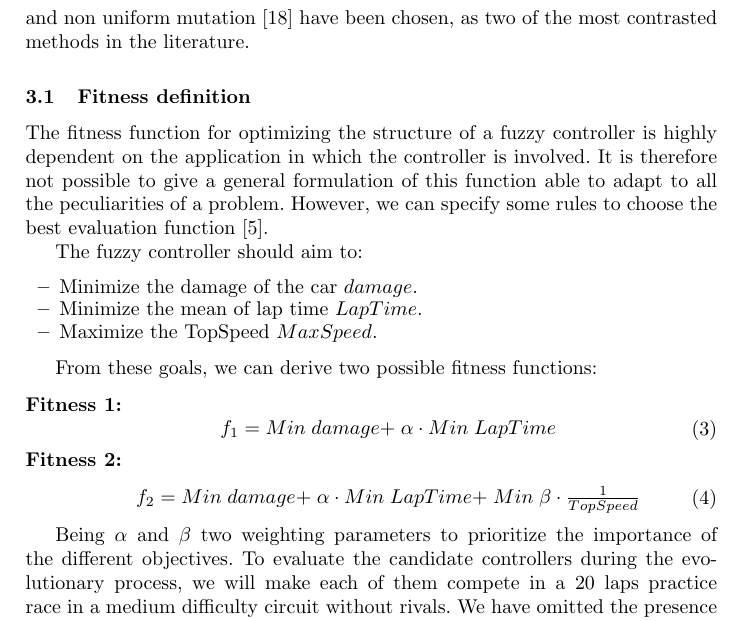
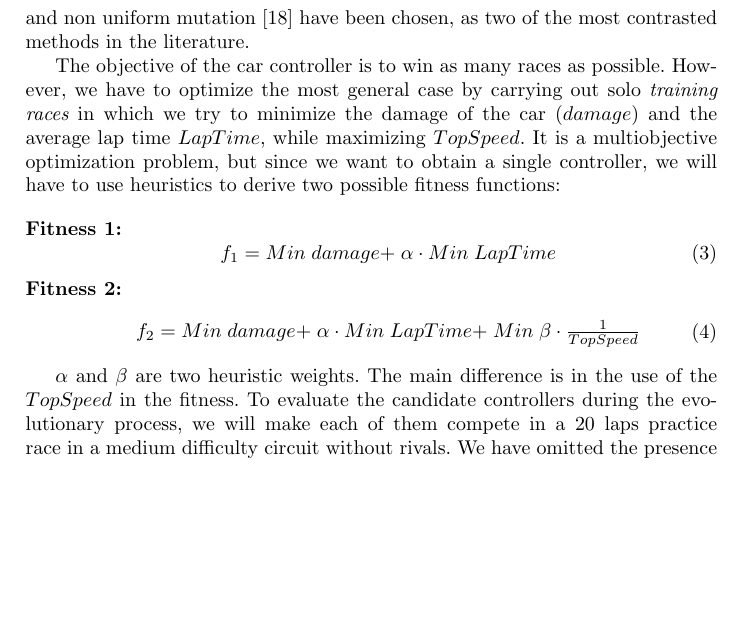
Before and after one commit to salem23/EVOSTAR_2018_GA_FUZZY, a LaTeX thesis (GA_FUZZY_torcs_IPMU18.tex): part of page 6 of 12, cut so that both start at the same text, the shorter picture padded with empty space. Compiled offline with pdfLaTeX; the source files are stored in an older character set and shown here as Unicode.

Commit message:
Please address fitness-related comment @salem23
Basiclaly explain the importance of MaxSpeed and why it is not used in the second fitness.

Also, is not LapTime related to MaxSpeed?

Also review the use of MaxSpeed and TopSpeed. Use always the same.

```diff
--- a/GA_FUZZY_torcs_IPMU18.tex
+++ b/GA_FUZZY_torcs_IPMU18.tex
@@ -516,18 +516,15 @@ Tournament based selection has been used to elect chromosomes as parents for gen
 
 %***********************************************
 
-\subsection{Fitness definition}
 
-The fitness function for optimizing the structure of a fuzzy controller is highly dependent on the application in which the controller is involved. It is therefore not possible to give a general formulation of this function able to adapt to all the peculiarities of a problem. However, we can specify some rules to choose the best evaluation function \cite{elsayed13}.
-
-The fuzzy controller should aim to:
-\begin{itemize}
-	\item  Minimize the damage of the car $damage$.
-	\item  Minimize the mean of lap time $LapTime$.
-	\item  Maximize the TopSpeed $MaxSpeed$.
-\end{itemize}
-
-From these goals, we can derive two possible fitness functions:
+The objective of the car controller is to win as many races as
+possible. However, we have to optimize the most general case by
+carrying out
+solo {\em training races} in which we try to minimize the damage of
+the car ($damage$) and the average lap time $LapTime$, while
+maximizing $TopSpeed$. It is a multiobjective optimization problem,
+but since we want to obtain a single controller, we will have to use
+heuristics to derive two possible fitness functions:
 
 \begin{description}
 	\item[Fitness 1:]
@@ -544,7 +541,10 @@ From these goals, we can derive two possible fitness functions:
 	\end{equation}
 \end{description}
 
-Being $\alpha$ and $\beta$ two weighting parameters to prioritize the importance of the different objectives.
+$\alpha$ and $\beta$ are two heuristic weights. The main difference is
+in the use of the $TopSpeed$ in the fitness.
+% There should be some explanation here why is that the particular
+% parameter you have decided to change in the two tested fitnesses - JJ
 To evaluate the candidate controllers during the evolutionary process, we will make each of them compete in a 20 laps practice race in a medium difficulty circuit without rivals. We have omitted the presence of opponents in order to avoid including additional uncertainty sources to the optimization process.
 % Antonio - Mohammed: which kind of race (practice or with rivals)? which kind of track? why this track?, which conditions (weather)?, which rivals?
 %           This is very important to be mentioned and explained (why have these %           features been selected to correctly evaluate a controller). ;)
```
